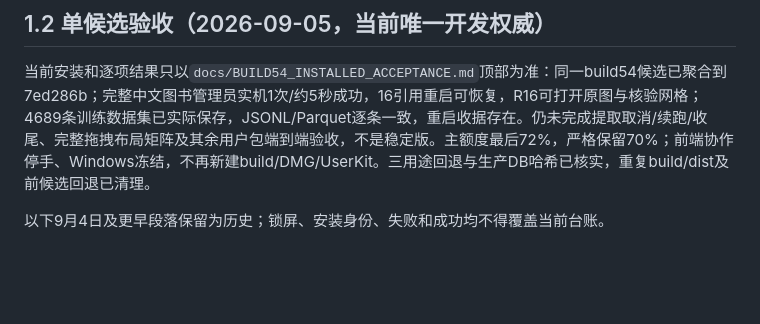
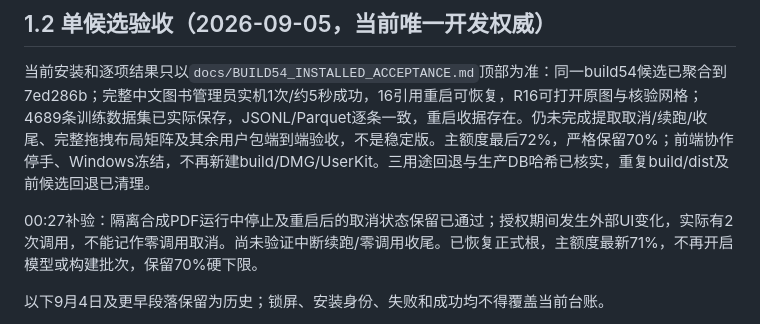
Before and after one commit to XPYY233/auto-research, a Markdown page: PROJECT_HANDOFF.md, the part around the change. GitHub-like rendering; blank space fills up the shorter version.

```diff
--- a/PROJECT_HANDOFF.md
+++ b/PROJECT_HANDOFF.md
@@ -3,6 +3,8 @@
 ## 1.2 单候选验收（2026-09-05，当前唯一开发权威）
 
 当前安装和逐项结果只以`docs/BUILD54_INSTALLED_ACCEPTANCE.md`顶部为准：同一build54候选已聚合到7ed286b；完整中文图书管理员实机1次/约5秒成功，16引用重启可恢复，R16可打开原图与核验网格；4689条训练数据集已实际保存，JSONL/Parquet逐条一致，重启收据存在。仍未完成提取取消/续跑/收尾、完整拖拽布局矩阵及其余用户包端到端验收，不是稳定版。主额度最后72%，严格保留70%；前端协作停手、Windows冻结，不再新建build/DMG/UserKit。三用途回退与生产DB哈希已核实，重复build/dist及前候选回退已清理。
+
+00:27补验：隔离合成PDF运行中停止及重启后的取消状态保留已通过；授权期间发生外部UI变化，实际有2次调用，不能记作零调用取消。尚未验证中断续跑/零调用收尾。已恢复正式根，主额度最新71%，不再开启模型或构建批次，保留70%硬下限。
 
 以下9月4日及更早段落保留为历史；锁屏、安装身份、失败和成功均不得覆盖当前台账。
 
```
Also changed, not shown: PROJECT_LOG.md (+6 -0 lines), docs/BUILD54_INSTALLED_ACCEPTANCE.md (+25 -0 lines).
